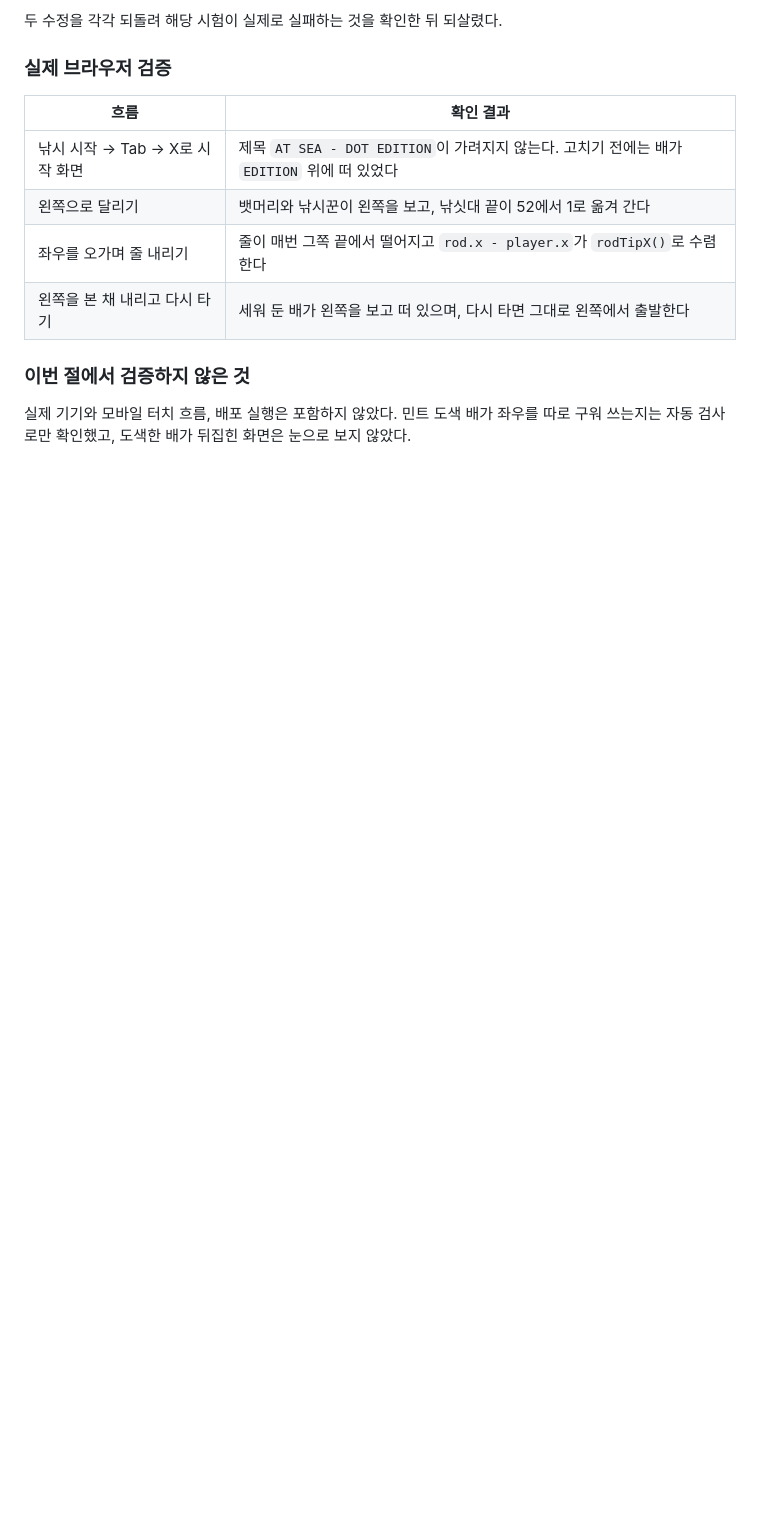
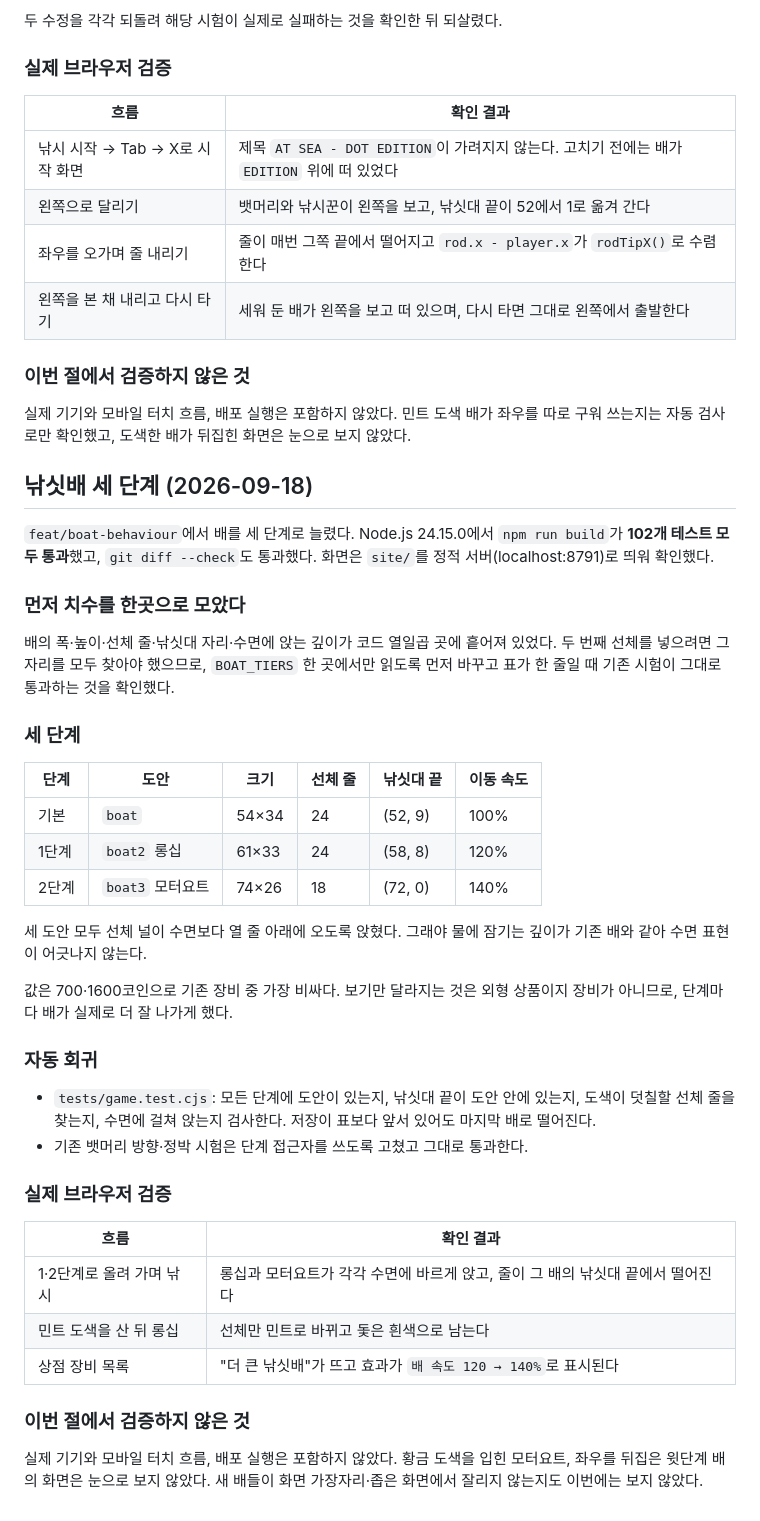
Before and after one commit to taevelop/atseadot, a Markdown page: docs/verification.md, the part around the change. GitHub-like rendering; blank space fills up the shorter version.

Commit message:
docs: list the three boats and how they were checked
README's upgrade table now carries the boat, with its price and what each
step changes. verification.md records the measurements each tier has to
meet - the plank row the paint needs and the ten rows of hull below the
surface - so a fourth boat can be drawn to the same rules, along with the
browser runs and what they did not cover.

Co-Authored-By: Claude Opus 5 <noreply@anthropic.com>

```diff
--- a/docs/verification.md
+++ b/docs/verification.md
@@ -371,3 +371,40 @@ npm run build
 ### 이번 절에서 검증하지 않은 것
 
 실제 기기와 모바일 터치 흐름, 배포 실행은 포함하지 않았다. 민트 도색 배가 좌우를 따로 구워 쓰는지는 자동 검사로만 확인했고, 도색한 배가 뒤집힌 화면은 눈으로 보지 않았다.
+
+## 낚싯배 세 단계 (2026-09-18)
+
+`feat/boat-behaviour`에서 배를 세 단계로 늘렸다. Node.js 24.15.0에서 `npm run build`가 **102개 테스트 모두 통과**했고, `git diff --check`도 통과했다. 화면은 `site/`를 정적 서버(localhost:8791)로 띄워 확인했다.
+
+### 먼저 치수를 한곳으로 모았다
+
+배의 폭·높이·선체 줄·낚싯대 자리·수면에 앉는 깊이가 코드 열일곱 곳에 흩어져 있었다. 두 번째 선체를 넣으려면 그 자리를 모두 찾아야 했으므로, `BOAT_TIERS` 한 곳에서만 읽도록 먼저 바꾸고 표가 한 줄일 때 기존 시험이 그대로 통과하는 것을 확인했다.
+
+### 세 단계
+
+| 단계 | 도안 | 크기 | 선체 줄 | 낚싯대 끝 | 이동 속도 |
+| --- | --- | --- | --- | --- | --- |
+| 기본 | `boat` | 54×34 | 24 | (52, 9) | 100% |
+| 1단계 | `boat2` 롱십 | 61×33 | 24 | (58, 8) | 120% |
+| 2단계 | `boat3` 모터요트 | 74×26 | 18 | (72, 0) | 140% |
+
+세 도안 모두 선체 널이 수면보다 열 줄 아래에 오도록 앉혔다. 그래야 물에 잠기는 깊이가 기존 배와 같아 수면 표현이 어긋나지 않는다.
+
+값은 700·1600코인으로 기존 장비 중 가장 비싸다. 보기만 달라지는 것은 외형 상품이지 장비가 아니므로, 단계마다 배가 실제로 더 잘 나가게 했다.
+
+### 자동 회귀
+
+- `tests/game.test.cjs`: 모든 단계에 도안이 있는지, 낚싯대 끝이 도안 안에 있는지, 도색이 덧칠할 선체 줄을 찾는지, 수면에 걸쳐 앉는지 검사한다. 저장이 표보다 앞서 있어도 마지막 배로 떨어진다.
+- 기존 뱃머리 방향·정박 시험은 단계 접근자를 쓰도록 고쳤고 그대로 통과한다.
+
+### 실제 브라우저 검증
+
+| 흐름 | 확인 결과 |
+| --- | --- |
+| 1·2단계로 올려 가며 낚시 | 롱십과 모터요트가 각각 수면에 바르게 앉고, 줄이 그 배의 낚싯대 끝에서 떨어진다 |
+| 민트 도색을 산 뒤 롱십 | 선체만 민트로 바뀌고 돛은 흰색으로 남는다 |
+| 상점 장비 목록 | "더 큰 낚싯배"가 뜨고 효과가 `배 속도 120 → 140%`로 표시된다 |
+
+### 이번 절에서 검증하지 않은 것
+
+실제 기기와 모바일 터치 흐름, 배포 실행은 포함하지 않았다. 황금 도색을 입힌 모터요트, 좌우를 뒤집은 윗단계 배의 화면은 눈으로 보지 않았다. 새 배들이 화면 가장자리·좁은 화면에서 잘리지 않는지도 이번에는 보지 않았다.
```
Also changed, not shown: README.md (+1 -0 lines).
